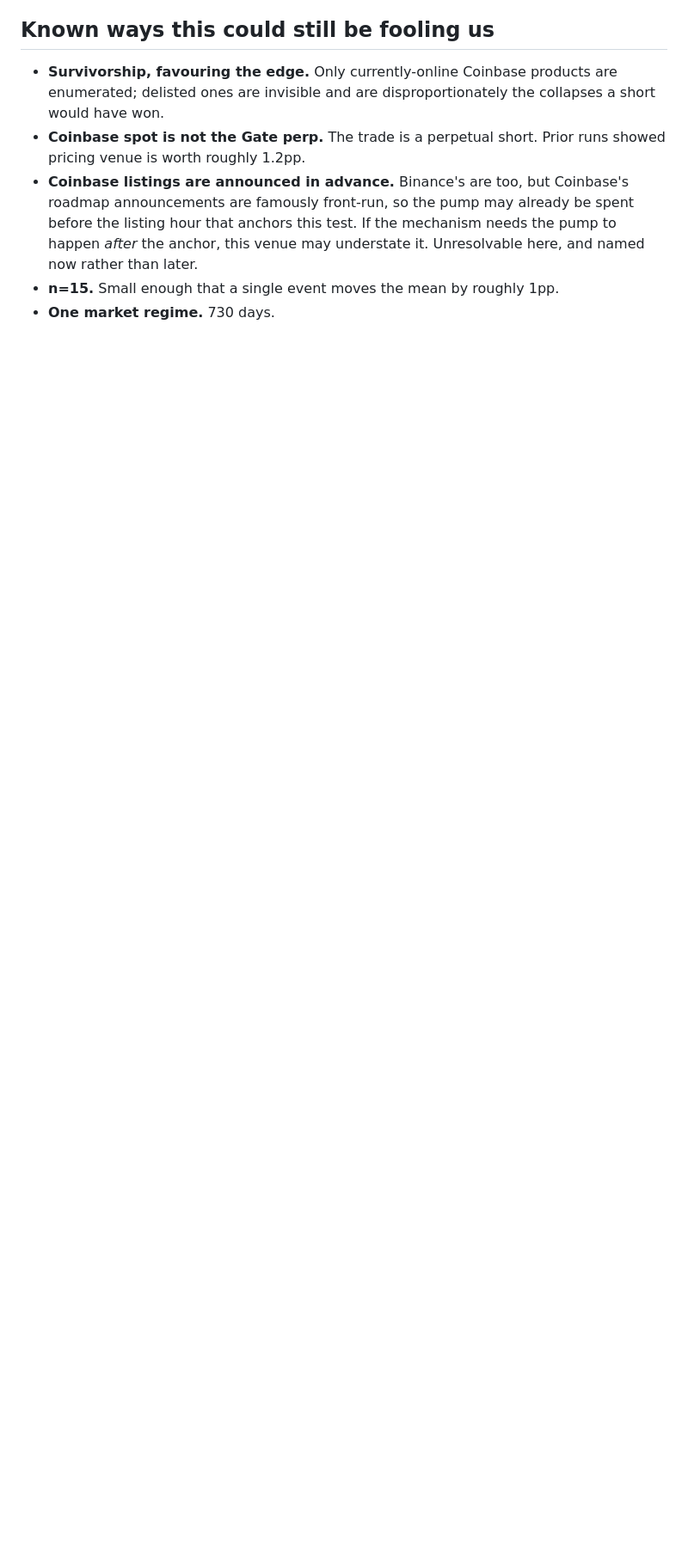
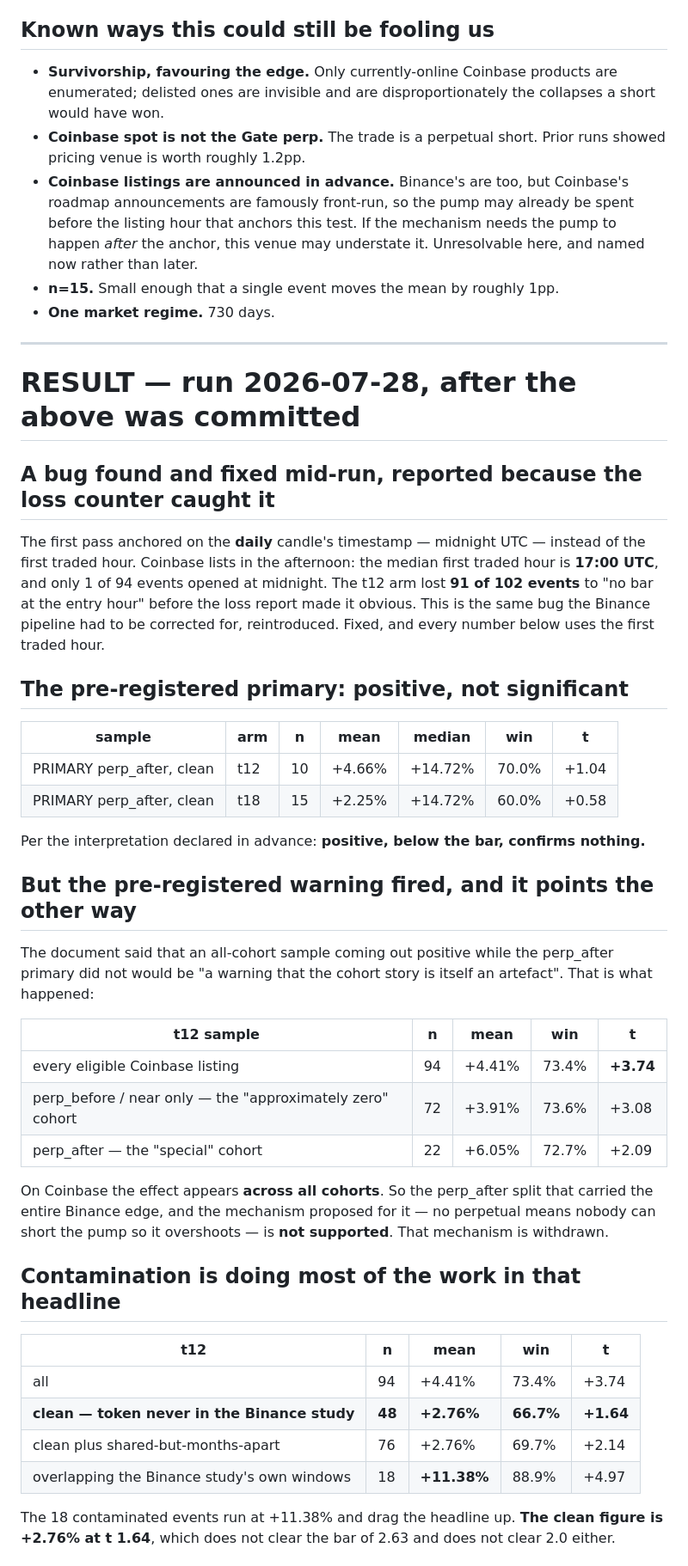
Before and after one commit to amindraa05/listing-short-bot, a Markdown page: PREREG_COINBASE.md, the part around one of its changes. Shown at 86% size. Rendered like a GitHub page; blank space fills up the shorter version.

```diff
--- a/PREREG_COINBASE.md
+++ b/PREREG_COINBASE.md
@@ -117,3 +117,54 @@ Coinbase caps candles at 300 per request, and the 110-hour window fits in one ca
   this venue may understate it. Unresolvable here, and named now rather than later.
 - **n=15.** Small enough that a single event moves the mean by roughly 1pp.
 - **One market regime.** 730 days.
+
+---
+
+# RESULT — run 2026-07-28, after the above was committed
+
+## A bug found and fixed mid-run, reported because the loss counter caught it
+
+The first pass anchored on the **daily** candle's timestamp — midnight UTC — instead of the
+first traded hour. Coinbase lists in the afternoon: the median first traded hour is **17:00
+UTC**, and only 1 of 94 events opened at midnight. The t12 arm lost **91 of 102 events** to
+"no bar at the entry hour" before the loss report made it obvious. This is the same bug the
+Binance pipeline had to be corrected for, reintroduced. Fixed, and every number below uses the
+first traded hour.
+
+## The pre-registered primary: positive, not significant
+
+| sample | arm | n | mean | median | win | t |
+|---|---|---|---|---|---|---|
+| PRIMARY perp_after, clean | t12 | 10 | +4.66% | +14.72% | 70.0% | +1.04 |
+| PRIMARY perp_after, clean | t18 | 15 | +2.25% | +14.72% | 60.0% | +0.58 |
+
+Per the interpretation declared in advance: **positive, below the bar, confirms nothing.**
+
+## But the pre-registered warning fired, and it points the other way
+
+The document said that an all-cohort sample coming out positive while the perp_after primary
+did not would be "a warning that the cohort story is itself an artefact". That is what
+happened:
+
+| t12 sample | n | mean | win | t |
+|---|---|---|---|---|
+| every eligible Coinbase listing | 94 | +4.41% | 73.4% | **+3.74** |
+| perp_before / near only — the "approximately zero" cohort | 72 | +3.91% | 73.6% | +3.08 |
+| perp_after — the "special" cohort | 22 | +6.05% | 72.7% | +2.09 |
+
+On Coinbase the effect appears **across all cohorts**. So the perp_after split that carried
+the entire Binance edge, and the mechanism proposed for it — no perpetual means nobody can
+short the pump so it overshoots — is **not supported**. That mechanism is withdrawn.
+
+## Contamination is doing most of the work in that headline
+
+| t12 | n | mean | win | t |
+|---|---|---|---|---|
+| all | 94 | +4.41% | 73.4% | +3.74 |
+| **clean — token never in the Binance study** | **48** | **+2.76%** | **66.7%** | **+1.64** |
+| clean plus shared-but-months-apart | 76 | +2.76% | 69.7% | +2.14 |
+| overlapping the Binance study's own windows | 18 | **+11.38%** | 88.9% | +4.97 |
+
+The 18 contaminated events run at +11.38% and drag the headline up. **The clean figure is
++2.76% at t 1.64**, which does not clear the bar of 2.63 and does not clear 2.0 either.
+
```
Also changed, not shown: other parts of PREREG_COINBASE.md (+63 -0 lines).
